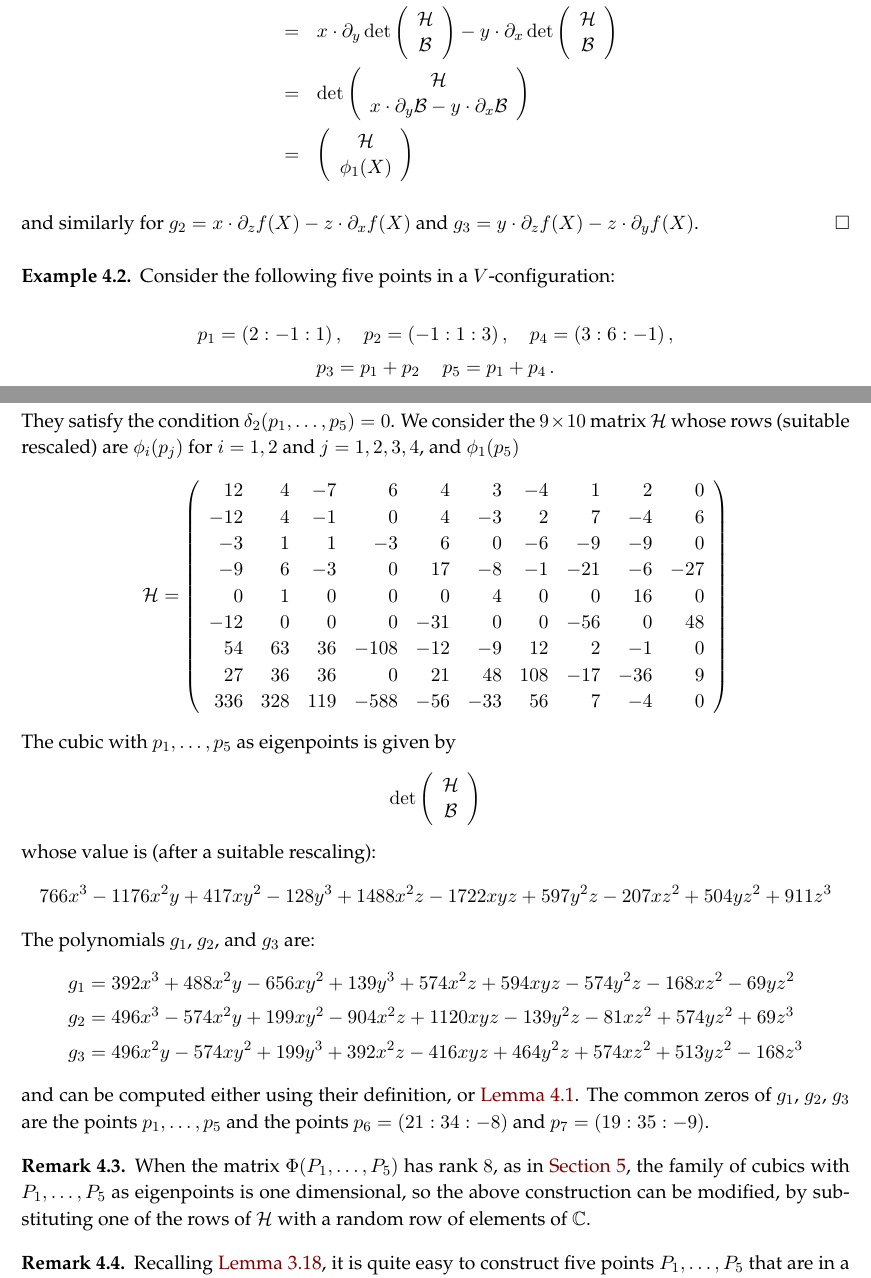
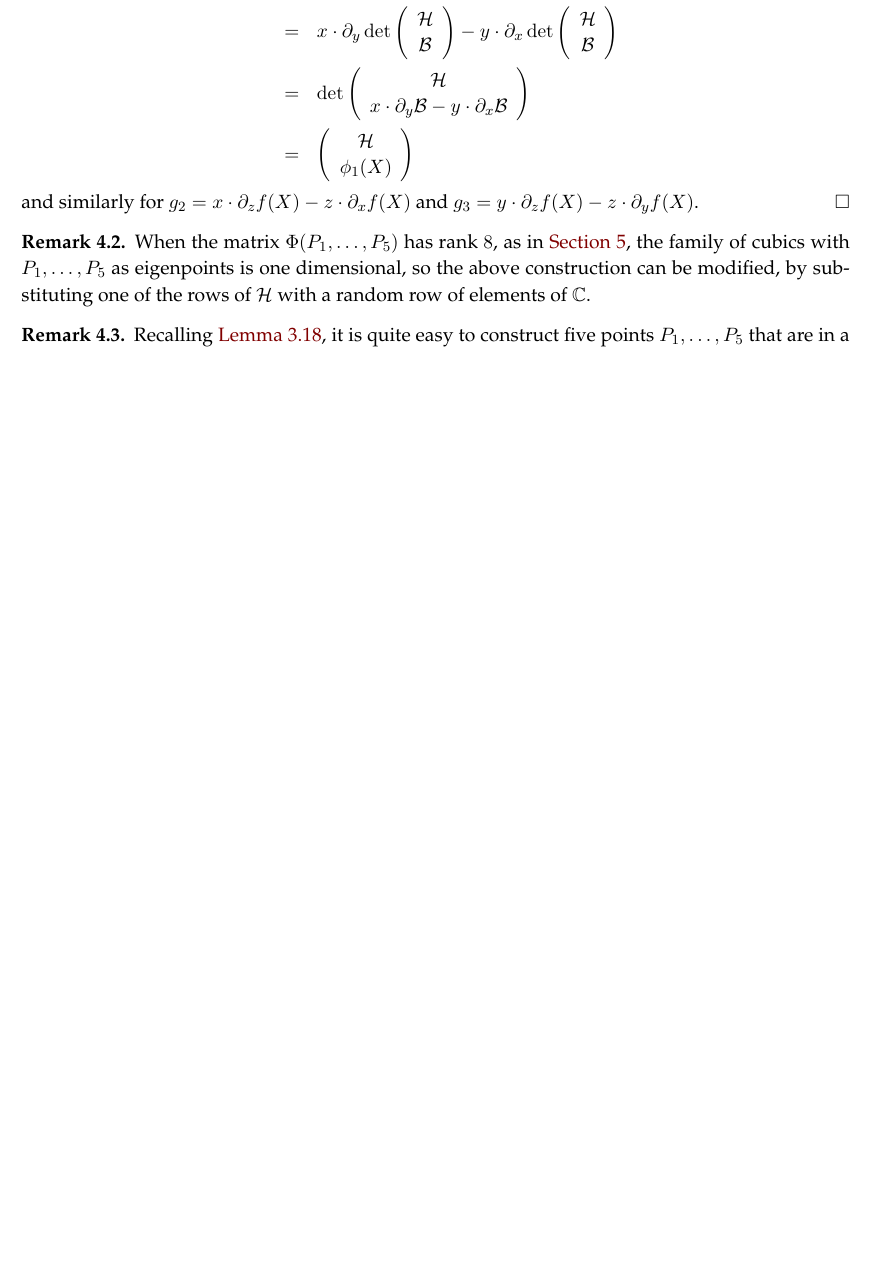
Before and after one commit to MatteoGallet/AlignedEigenpoints, a LaTeX paper (i_magnifici_3.tex): two parts of pages 15 and 16 of 40 before the commit and part of page 15 of 39 after it, the two joined at a grey line, cut so that both start at the same text, the shorter picture padded with empty space. Compiled offline with pdfLaTeX.

Commit message:
Updates from Overleaf

```diff
--- a/i_magnifici_3.tex
+++ b/i_magnifici_3.tex
@@ -1270,66 +1270,66 @@ and similarly for $g_2 = x \cdot \de_z f(X)- z \cdot \de_x f(X)$
 and $g_3 = y \cdot \de_z f(X)- z \cdot \de_y f(X)$.
 \end{proof}
 
-\begin{es}
-Consider the following five points in a $V$-configuration:
-%
-\begin{gather*}
-  p_1 = (2: -1: 1) \,, \quad p_2 = (-1: 1: 3) \,, \quad p_4 = (3: 6: -1) \,, \\
-  p_3 = p_1+p_2 \, \quad p_5 = p_1+p_4 \,.
-\end{gather*}
-%
-They satisfy the condition $\delta_2(p_1, \dots, p_5) = 0$.
-We consider the $9\times 10$ matrix $\mathcal{H}$ whose rows
-(suitable rescaled) are $\phi_i(p_j)$ for $i = 1, 2$ and $j = 1, 2, 3, 4$, and $\phi_1(p_5)$
-%
-\[
-  \mathcal{H} =
-  \left(
-  \begin{array}{rrrrrrrrrr}
-    12 & 4 & -7 & 6 & 4 & 3 & -4 & 1 & 2 & 0 \\
-    -12 & 4 & -1 & 0 & 4 & -3 & 2 & 7 & -4 & 6 \\
-    -3 & 1 & 1 & -3 & 6 & 0 & -6 & -9 & -9 & 0 \\
-    -9 & 6 & -3 & 0 & 17 & -8 & -1 & -21 & -6 & -27 \\
-    0 & 1 & 0 & 0 & 0 & 4 & 0 & 0 & 16 & 0 \\
-    -12 & 0 & 0 & 0 & -31 & 0 & 0 & -56 & 0 & 48 \\
-    54 & 63 & 36 & -108 & -12 & -9 & 12 & 2 & -1 & 0\\
-    27 & 36 & 36 & 0 & 21 & 48 & 108 & -17 & -36 & 9 \\
-    336 & 328 & 119 & -588 & -56 & -33 & 56 & 7 & -4 & 0
-  \end{array}
-  \right)
-\]
-%
-The cubic with $p_1, \dots, p_5$ as eigenpoints is given by
-%
-\[
-  \det \left(
-  \begin{array}{c}
-    \mathcal{H}\\
-    \mathcal{B}
-  \end{array}
-  \right)
-\]
-%
-whose value is (after a suitable rescaling):
-%
-\[
-  766x^3 - 1176x^2y + 417xy^2 - 128y^3 + 1488x^2z - 1722xyz
-  + 597y^2z - 207xz^2 + 504yz^2 + 911z^3
-\]
-%
-The polynomials~$g_1$, $g_2$, and~$g_3$ are:
-%
-\begin{align*}
-  g_1 &= 392x^3 + 488x^2y - 656xy^2 + 139y^3 + 574x^2z + 594xyz - 574y^2z - 168xz^2 - 69yz^2 \\
-  g_2 &= 496x^3 - 574x^2y + 199xy^2 - 904x^2z + 1120xyz - 139y^2z - 81xz^2 + 574yz^2 + 69z^3 \\
-  g_3 &= 496x^2y - 574xy^2 + 199y^3 + 392x^2z - 416xyz + 464y^2z + 574xz^2 + 513yz^2 - 168z^3
-\end{align*}
-%
-and can be computed either using their definition,
-or~\Cref{proposition:geiser1}.
-The common zeros of~$g_1$, $g_2$, $g_3$ are the points $p_1, \dots, p_5$
-and the points $p_6 = (21: 34: -8)$ and $p_7 = (19: 35: -9)$.
-\end{es}
+% \begin{es}
+% Consider the following five points in a $V$-configuration:
+% %
+% \begin{gather*}
+%   p_1 = (2: -1: 1) \,, \quad p_2 = (-1: 1: 3) \,, \quad p_4 = (3: 6: -1) \,, \\
+%   p_3 = p_1+p_2 \, \quad p_5 = p_1+p_4 \,.
+% \end{gather*}
+% %
+% They satisfy the condition $\delta_2(p_1, \dots, p_5) = 0$.
+% We consider the $9\times 10$ matrix $\mathcal{H}$ whose rows
+% (suitable rescaled) are $\phi_i(p_j)$ for $i = 1, 2$ and $j = 1, 2, 3, 4$, and $\phi_1(p_5)$
+% %
+% \[
+%   \mathcal{H} =
+%   \left(
+%   \begin{array}{rrrrrrrrrr}
+%     12 & 4 & -7 & 6 & 4 & 3 & -4 & 1 & 2 & 0 \\
+%     -12 & 4 & -1 & 0 & 4 & -3 & 2 & 7 & -4 & 6 \\
+%     -3 & 1 & 1 & -3 & 6 & 0 & -6 & -9 & -9 & 0 \\
+%     -9 & 6 & -3 & 0 & 17 & -8 & -1 & -21 & -6 & -27 \\
+%     0 & 1 & 0 & 0 & 0 & 4 & 0 & 0 & 16 & 0 \\
+%     -12 & 0 & 0 & 0 & -31 & 0 & 0 & -56 & 0 & 48 \\
+%     54 & 63 & 36 & -108 & -12 & -9 & 12 & 2 & -1 & 0\\
+%     27 & 36 & 36 & 0 & 21 & 48 & 108 & -17 & -36 & 9 \\
+%     336 & 328 & 119 & -588 & -56 & -33 & 56 & 7 & -4 & 0
+%   \end{array}
+%   \right)
+% \]
+% %
+% The cubic with $p_1, \dots, p_5$ as eigenpoints is given by
+% %
+% \[
+%   \det \left(
+%   \begin{array}{c}
+%     \mathcal{H}\\
+%     \mathcal{B}
+%   \end{array}
+%   \right)
+% \]
+% %
+% whose value is (after a suitable rescaling):
+% %
+% \[
+%   766x^3 - 1176x^2y + 417xy^2 - 128y^3 + 1488x^2z - 1722xyz
+%   + 597y^2z - 207xz^2 + 504yz^2 + 911z^3
+% \]
+% %
+% The polynomials~$g_1$, $g_2$, and~$g_3$ are:
+% %
+% \begin{align*}
+%   g_1 &= 392x^3 + 488x^2y - 656xy^2 + 139y^3 + 574x^2z + 594xyz - 574y^2z - 168xz^2 - 69yz^2 \\
+%   g_2 &= 496x^3 - 574x^2y + 199xy^2 - 904x^2z + 1120xyz - 139y^2z - 81xz^2 + 574yz^2 + 69z^3 \\
+%   g_3 &= 496x^2y - 574xy^2 + 199y^3 + 392x^2z - 416xyz + 464y^2z + 574xz^2 + 513yz^2 - 168z^3
+% \end{align*}
+% %
+% and can be computed either using their definition,
+% or~\Cref{proposition:geiser1}.
+% The common zeros of~$g_1$, $g_2$, $g_3$ are the points $p_1, \dots, p_5$
+% and the points $p_6 = (21: 34: -8)$ and $p_7 = (19: 35: -9)$.
+% \end{es}
 
 \begin{rmk}
 When the matrix $\Phi(P_1, \dots, P_5)$ has rank~$8$, as in \Cref{rank_8}, the family of
```
Also changed, not shown: futuri_progetti_giugno24.tex (+60 -17 lines).
